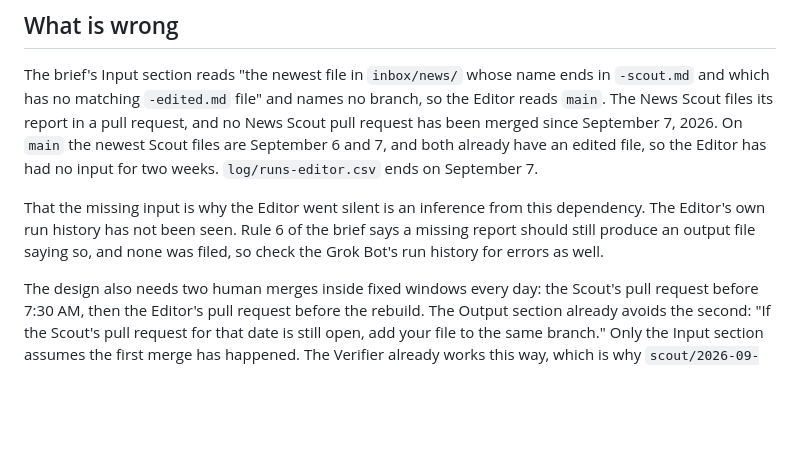
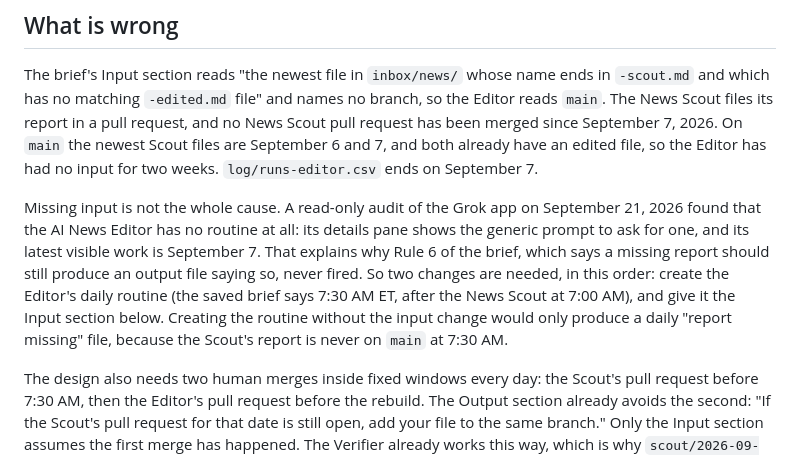
Before and after one commit to jwatson7399/ai-auditing-dashboard, a Markdown page: docs/editor-input-rollout.md, the part around the change. Drawn GitHub-style; blank space fills up the shorter version.

Commit message:
Editor rollout: record that the Editor has no routine configured, per the September 21 audit
Co-Authored-By: Claude Fable 5.1 <noreply@anthropic.com>

```diff
--- a/docs/editor-input-rollout.md
+++ b/docs/editor-input-rollout.md
@@ -8,7 +8,7 @@ The saved `Claude outputs/grok-bot-editor.md` brief identifies the Editor as a G
 
 The brief's Input section reads "the newest file in `inbox/news/` whose name ends in `-scout.md` and which has no matching `-edited.md` file" and names no branch, so the Editor reads `main`. The News Scout files its report in a pull request, and no News Scout pull request has been merged since September 7, 2026. On `main` the newest Scout files are September 6 and 7, and both already have an edited file, so the Editor has had no input for two weeks. `log/runs-editor.csv` ends on September 7.
 
-That the missing input is why the Editor went silent is an inference from this dependency. The Editor's own run history has not been seen. Rule 6 of the brief says a missing report should still produce an output file saying so, and none was filed, so check the Grok Bot's run history for errors as well.
+Missing input is not the whole cause. A read-only audit of the Grok app on September 21, 2026 found that the AI News Editor has no routine at all: its details pane shows the generic prompt to ask for one, and its latest visible work is September 7. That explains why Rule 6 of the brief, which says a missing report should still produce an output file saying so, never fired. So two changes are needed, in this order: create the Editor's daily routine (the saved brief says 7:30 AM ET, after the News Scout at 7:00 AM), and give it the Input section below. Creating the routine without the input change would only produce a daily "report missing" file, because the Scout's report is never on `main` at 7:30 AM.
 
 The design also needs two human merges inside fixed windows every day: the Scout's pull request before 7:30 AM, then the Editor's pull request before the rebuild. The Output section already avoids the second: "If the Scout's pull request for that date is still open, add your file to the same branch." Only the Input section assumes the first merge has happened. The Verifier already works this way, which is why `scout/2026-09-20` carries both the Benchmark Scout report and the Verifier report.
 
```
